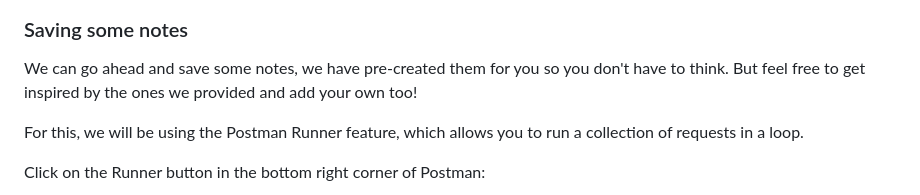
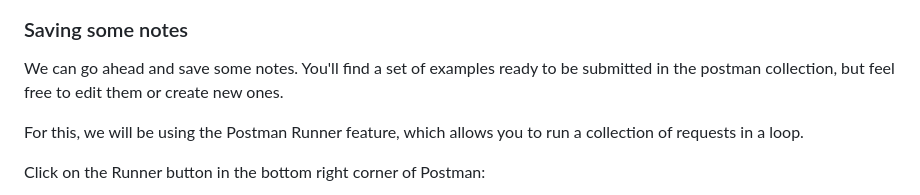
Before and after one commit to theam/workshop-eLLMental, a Markdown page: README.md, the part around the change. GitHub-like rendering.

Commit message:
Update README.md
Co-authored-by: Javier Toledo <javier@booster.cloud>

```diff
--- a/README.md
+++ b/README.md
@@ -291,8 +291,7 @@ We have provided a Postman collection that you can use to try the backend you ju
 
 ### Saving some notes
 
-We can go ahead and save some notes, we have pre-created them for you so you don't have to think. But feel free to get inspired by the ones we provided
-and add your own too!
+We can go ahead and save some notes. You'll find a set of examples ready to be submitted in the postman collection, but feel free to edit them or create new ones.
 
 For this, we will be using the Postman Runner feature, which allows you to run a collection of requests in a loop.
 
```
